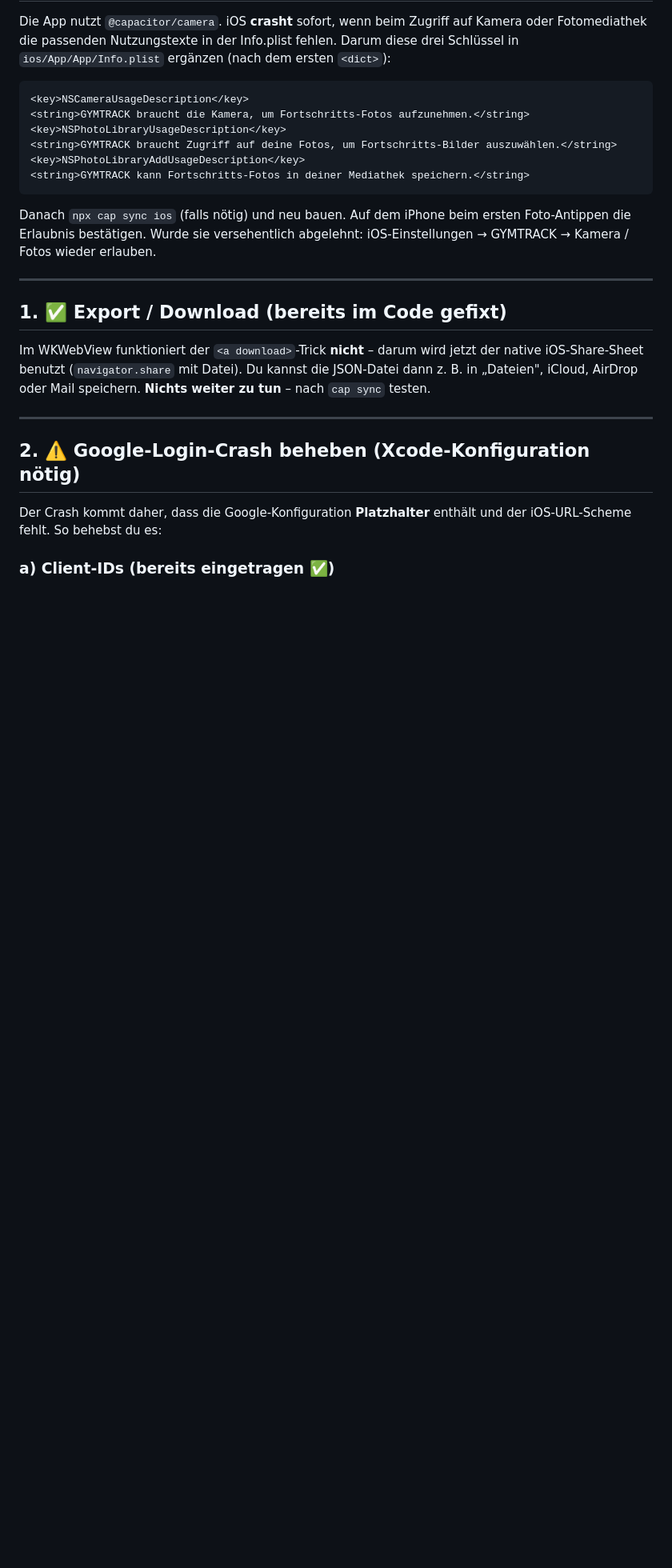
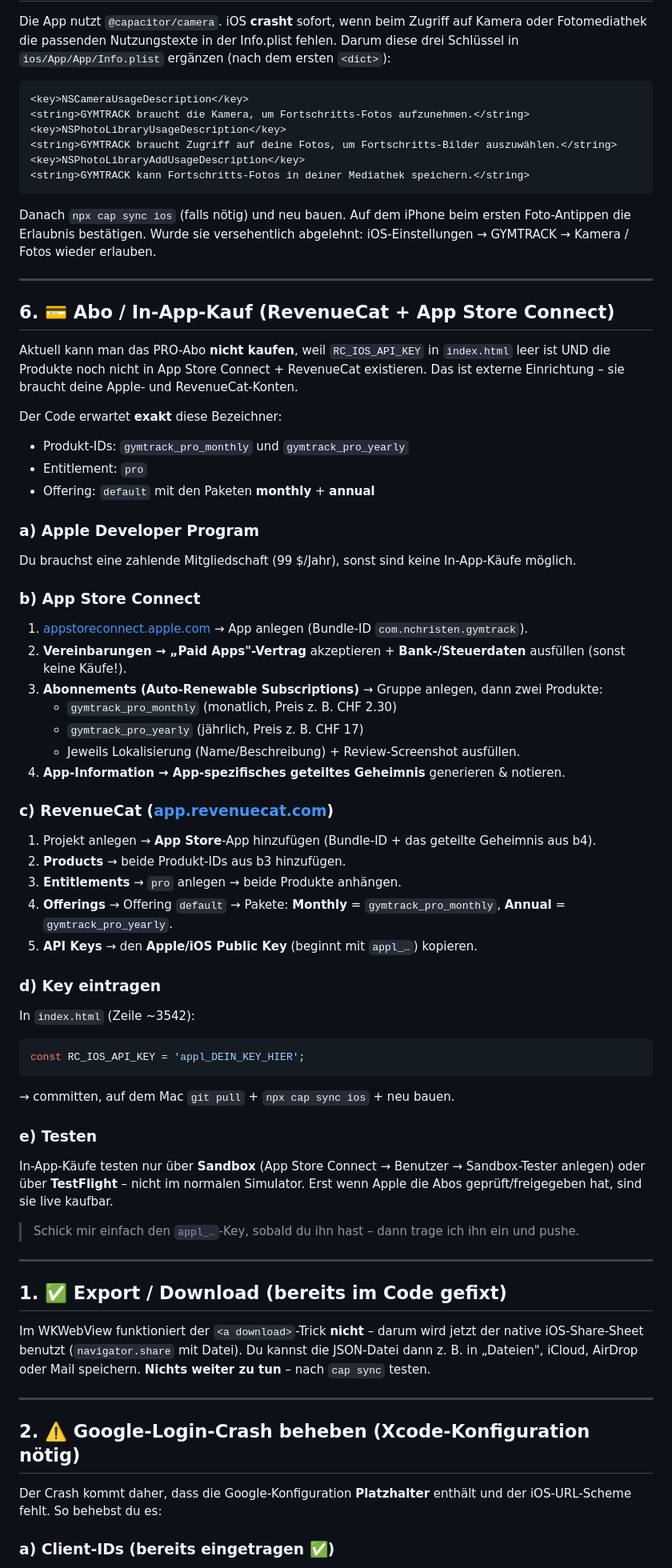
Before and after one commit to nchristen999-hue/gym-app, a Markdown page: NATIVE_SETUP.md, the part around the change. Shown at 80% size. Drawn GitHub-style; blank space fills up the shorter version.

Commit message:
Document RevenueCat + App Store Connect subscription setup
Co-Authored-By: Claude Opus 4.8 <noreply@anthropic.com>

````diff
--- a/NATIVE_SETUP.md
+++ b/NATIVE_SETUP.md
@@ -35,6 +35,52 @@ drei Schlüssel in `ios/App/App/Info.plist` ergänzen (nach dem ersten `<dict>`)
 Danach `npx cap sync ios` (falls nötig) und neu bauen. Auf dem iPhone beim ersten
 Foto-Antippen die Erlaubnis bestätigen. Wurde sie versehentlich abgelehnt:
 iOS-Einstellungen → GYMTRACK → Kamera / Fotos wieder erlauben.
+
+---
+
+## 6. 💳 Abo / In-App-Kauf (RevenueCat + App Store Connect)
+
+Aktuell kann man das PRO-Abo **nicht kaufen**, weil `RC_IOS_API_KEY` in `index.html`
+leer ist UND die Produkte noch nicht in App Store Connect + RevenueCat existieren.
+Das ist externe Einrichtung – sie braucht deine Apple- und RevenueCat-Konten.
+
+Der Code erwartet **exakt** diese Bezeichner:
+- Produkt-IDs: `gymtrack_pro_monthly` und `gymtrack_pro_yearly`
+- Entitlement: `pro`
+- Offering: `default` mit den Paketen **monthly** + **annual**
+
+### a) Apple Developer Program
+Du brauchst eine zahlende Mitgliedschaft (99 $/Jahr), sonst sind keine In-App-Käufe möglich.
+
+### b) App Store Connect
+1. [appstoreconnect.apple.com](https://appstoreconnect.apple.com) → App anlegen (Bundle-ID `com.nchristen.gymtrack`).
+2. **Vereinbarungen → „Paid Apps"-Vertrag** akzeptieren + **Bank-/Steuerdaten** ausfüllen (sonst keine Käufe!).
+3. **Abonnements (Auto-Renewable Subscriptions)** → Gruppe anlegen, dann zwei Produkte:
+   - `gymtrack_pro_monthly` (monatlich, Preis z. B. CHF 2.30)
+   - `gymtrack_pro_yearly` (jährlich, Preis z. B. CHF 17)
+   - Jeweils Lokalisierung (Name/Beschreibung) + Review-Screenshot ausfüllen.
+4. **App-Information → App-spezifisches geteiltes Geheimnis** generieren & notieren.
+
+### c) RevenueCat ([app.revenuecat.com](https://app.revenuecat.com))
+1. Projekt anlegen → **App Store**-App hinzufügen (Bundle-ID + das geteilte Geheimnis aus b4).
+2. **Products** → beide Produkt-IDs aus b3 hinzufügen.
+3. **Entitlements** → `pro` anlegen → beide Produkte anhängen.
+4. **Offerings** → Offering `default` → Pakete: **Monthly** = `gymtrack_pro_monthly`, **Annual** = `gymtrack_pro_yearly`.
+5. **API Keys** → den **Apple/iOS Public Key** (beginnt mit `appl_…`) kopieren.
+
+### d) Key eintragen
+In `index.html` (Zeile ~3542):
+```js
+const RC_IOS_API_KEY = 'appl_DEIN_KEY_HIER';
+```
+→ committen, auf dem Mac `git pull` + `npx cap sync ios` + neu bauen.
+
+### e) Testen
+In-App-Käufe testen nur über **Sandbox** (App Store Connect → Benutzer → Sandbox-Tester
+anlegen) oder über **TestFlight** – nicht im normalen Simulator. Erst wenn Apple die
+Abos geprüft/freigegeben hat, sind sie live kaufbar.
+
+> Schick mir einfach den `appl_…`-Key, sobald du ihn hast – dann trage ich ihn ein und pushe.
 
 ---
 
````
